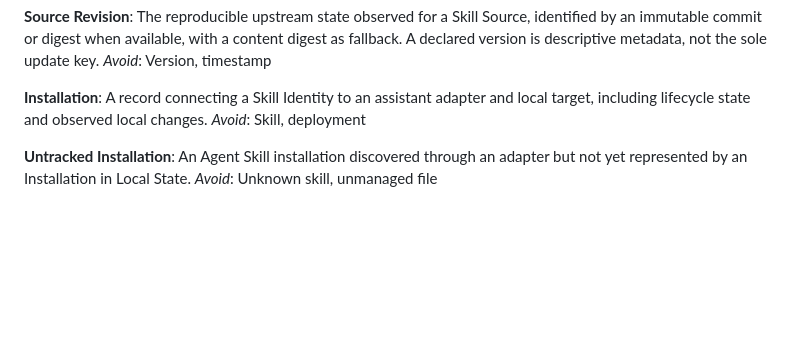
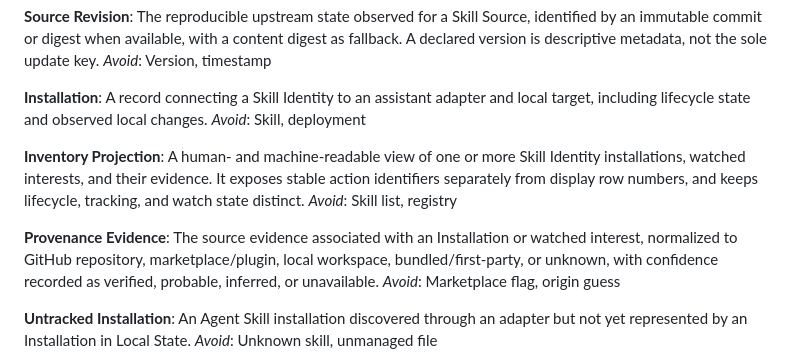
Before and after one commit to pascalvanderheiden/turbo-agent-skills-cli, a Markdown page: CONTEXT.md, the part around the change. Rendered like a GitHub page; blank space fills up the shorter version.

Commit message:
docs: define inventory projection vocabulary
Co-authored-by: Copilot App <223556219+Copilot@users.noreply.github.com>

```diff
--- a/CONTEXT.md
+++ b/CONTEXT.md
@@ -51,6 +51,14 @@ _Avoid_: Version, timestamp
 **Installation**:
 A record connecting a Skill Identity to an assistant adapter and local target, including lifecycle state and observed local changes.
 _Avoid_: Skill, deployment
+
+**Inventory Projection**:
+A human- and machine-readable view of one or more Skill Identity installations, watched interests, and their evidence. It exposes stable action identifiers separately from display row numbers, and keeps lifecycle, tracking, and watch state distinct.
+_Avoid_: Skill list, registry
+
+**Provenance Evidence**:
+The source evidence associated with an Installation or watched interest, normalized to GitHub repository, marketplace/plugin, local workspace, bundled/first-party, or unknown, with confidence recorded as verified, probable, inferred, or unavailable.
+_Avoid_: Marketplace flag, origin guess
 
 **Untracked Installation**:
 An Agent Skill installation discovered through an adapter but not yet represented by an Installation in Local State.
```
